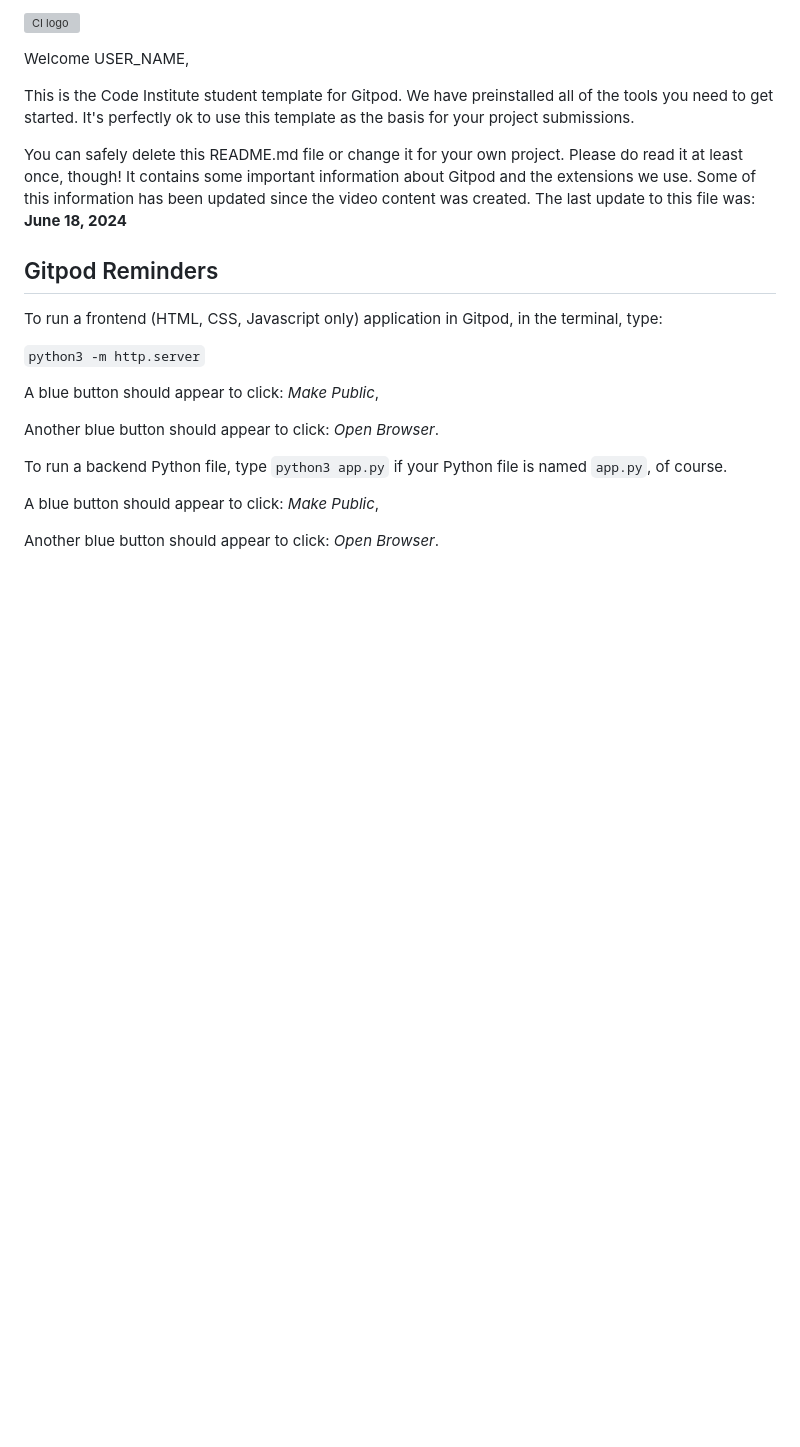
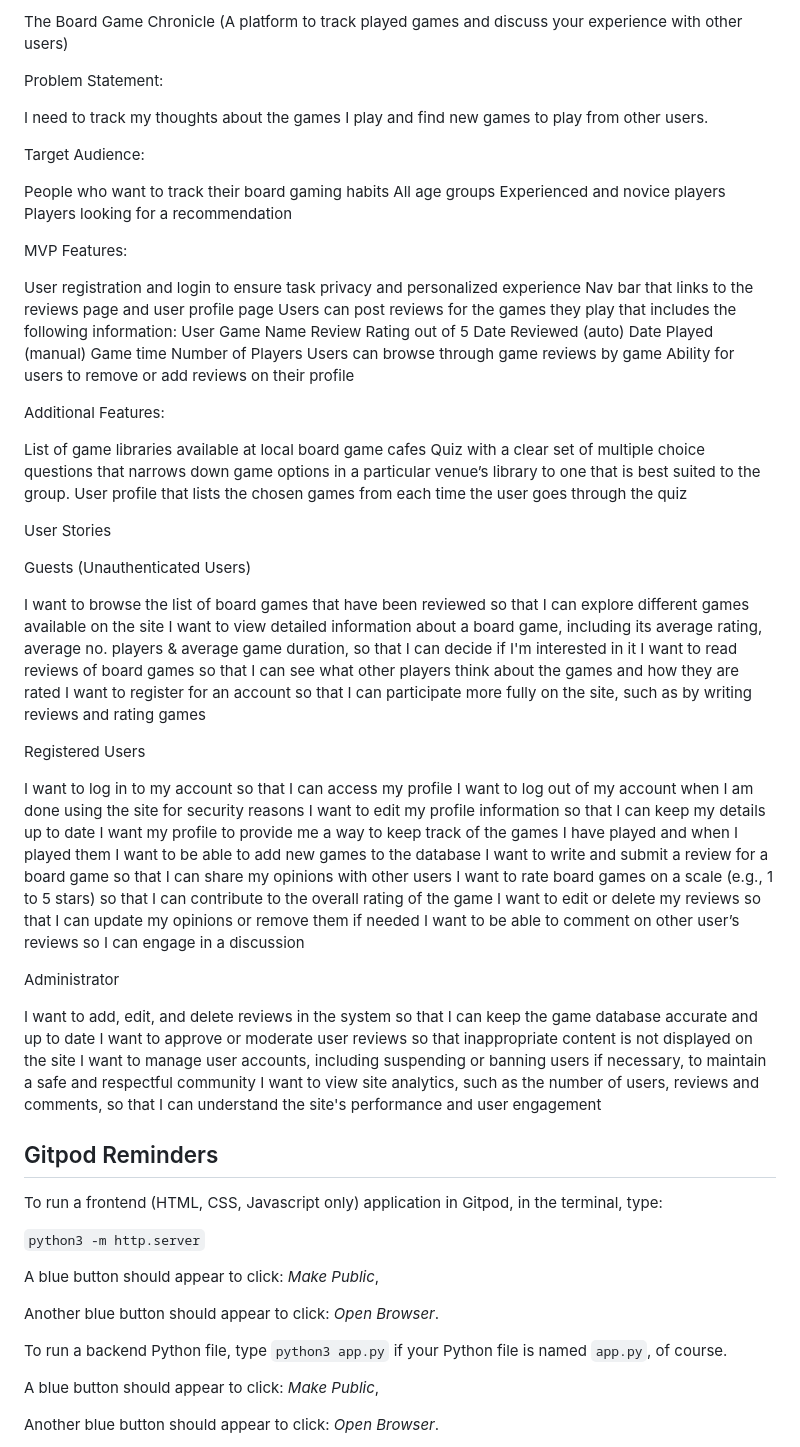
Before and after one commit to StefanWout/The-Board-Game-Chronicle, a Markdown page: README.md, the part around the change. Drawn GitHub-style; blank space fills up the shorter version; grey boxes are pictures that could not be loaded.

```diff
--- a/README.md
+++ b/README.md
@@ -1,10 +1,69 @@
-![CI logo](https://codeinstitute.s3.amazonaws.com/fullstack/ci_logo_small.png)
+The Board Game Chronicle
+(A platform to track played games and discuss your experience with other users)
 
-Welcome USER_NAME,
 
-This is the Code Institute student template for Gitpod. We have preinstalled all of the tools you need to get started. It's perfectly ok to use this template as the basis for your project submissions.
 
-You can safely delete this README.md file or change it for your own project. Please do read it at least once, though! It contains some important information about Gitpod and the extensions we use. Some of this information has been updated since the video content was created. The last update to this file was: **June 18, 2024**
+Problem Statement:
+
+I need to track my thoughts about the games I play and find new games to play from other users.
+
+Target Audience:
+
+People who want to track their board gaming habits
+All age groups
+Experienced and novice players
+Players looking for a recommendation
+
+MVP Features:
+
+User registration and login to ensure task privacy and personalized experience
+Nav bar that links to the reviews page and user profile page
+Users can post reviews for the games they play that includes the following information:
+User
+Game Name
+Review
+Rating out of 5
+Date Reviewed (auto)
+Date Played (manual)
+Game time
+Number of Players
+Users can browse through game reviews by game
+Ability for users to remove or add reviews on their profile
+
+Additional Features:
+
+List of game libraries available at local board game cafes
+Quiz with a clear set of multiple choice questions that narrows down game options in a particular venue’s library to one that is best suited to the group.
+User profile that lists the chosen games from each time the user goes through the quiz
+
+User Stories
+
+Guests (Unauthenticated Users)
+
+I want to browse the list of board games that have been reviewed so that I can explore different games available on the site
+I want to view detailed information about a board game, including its average rating, average no. players & average game duration, so that I can decide if I'm interested in it
+I want to read reviews of board games so that I can see what other players think about the games and how they are rated
+I want to register for an account so that I can participate more fully on the site, such as by writing reviews and rating games
+
+Registered Users
+
+I want to log in to my account so that I can access my profile
+I want to log out of my account when I am done using the site for security reasons
+I want to edit my profile information so that I can keep my details up to date
+I want my profile to provide me a way to keep track of the games I have played and when I played them
+I want to be able to add new games to the database
+I want to write and submit a review for a board game so that I can share my opinions with other users
+I want to rate board games on a scale (e.g., 1 to 5 stars) so that I can contribute to the overall rating of the game
+I want to edit or delete my reviews so that I can update my opinions or remove them if needed
+I want to be able to comment on other user’s reviews so I can engage in a discussion
+
+Administrator
+
+I want to add, edit, and delete reviews in the system so that I can keep the game database accurate and up to date
+I want to approve or moderate user reviews so that inappropriate content is not displayed on the site
+I want to manage user accounts, including suspending or banning users if necessary, to maintain a safe and respectful community
+I want to view site analytics, such as the number of users, reviews and comments, so that I can understand the site's performance and user engagement
+
 
 ## Gitpod Reminders
 
```
